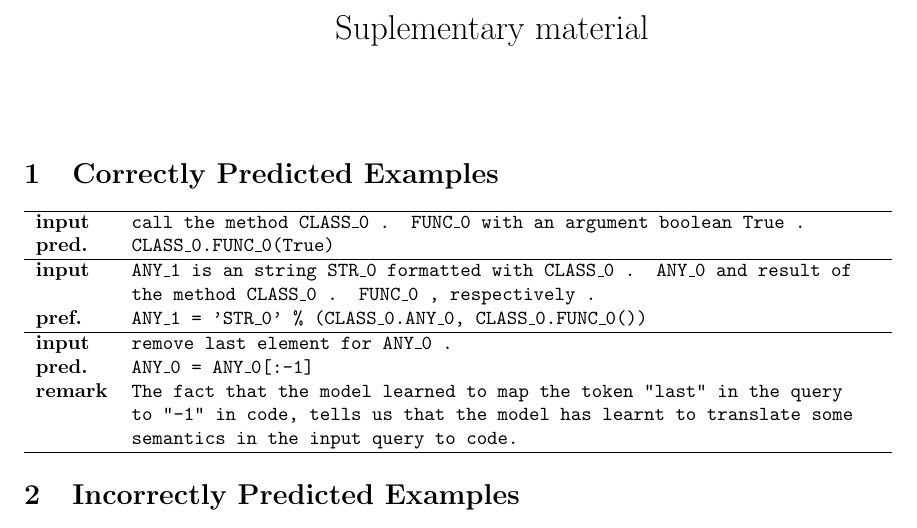
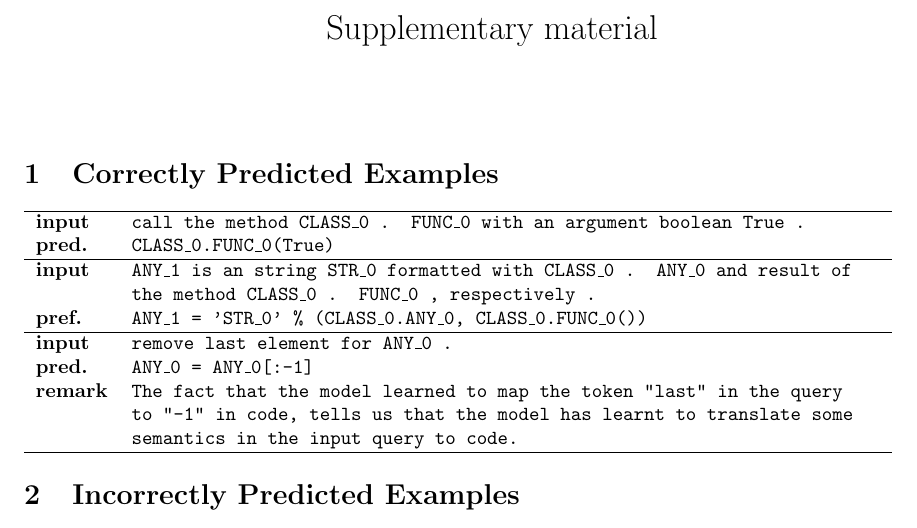
Before and after one commit to DarkestFloyd/PNet, a LaTeX problem sheet (report/examples.tex): part of page 1 of 2, cut so that both start at the same text. Compiled offline with pdfLaTeX.

Commit message:
Spell check

```diff
--- a/report/examples.tex
+++ b/report/examples.tex
@@ -3,7 +3,7 @@
 \pagenumbering{gobble}
 \usepackage{multirow}
 
-\title{Suplementary material}
+\title{Supplementary material}
 \author{}
 \date{}
 
```
